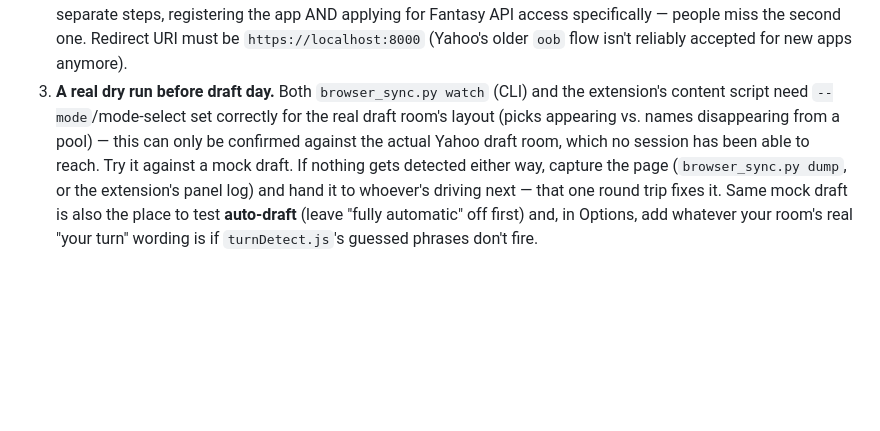
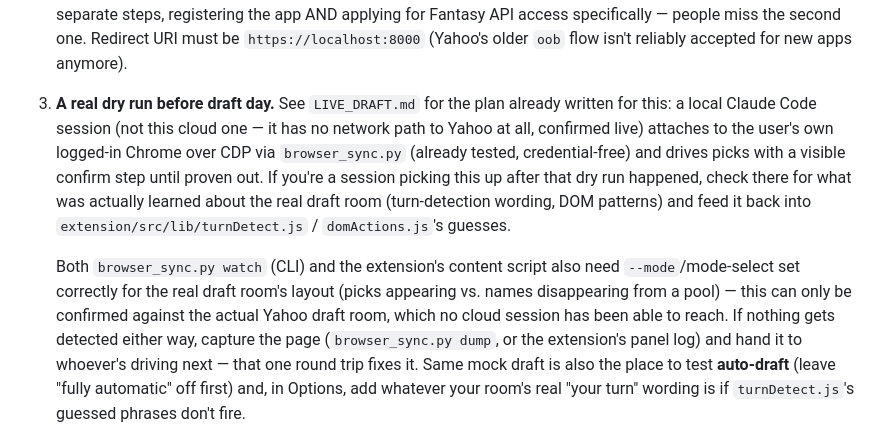
Before and after one commit to danbrown1337/foosballmanager, a Markdown page: HANDOFF.md, the part around the change. GitHub-like rendering; blank space fills up the shorter version.

```diff
--- a/HANDOFF.md
+++ b/HANDOFF.md
@@ -96,13 +96,23 @@ work," load it into the real bundled Chromium and watch it run.
    Fantasy API access specifically — people miss the second one. Redirect
    URI must be `https://localhost:8000` (Yahoo's older `oob` flow isn't
    reliably accepted for new apps anymore).
-3. **A real dry run before draft day.** Both `browser_sync.py watch` (CLI)
-   and the extension's content script need `--mode`/mode-select set
-   correctly for the real draft room's layout (picks appearing vs. names
-   disappearing from a pool) — this can only be confirmed against the
-   actual Yahoo draft room, which no session has been able to reach. Try
-   it against a mock draft. If nothing gets detected either way, capture
-   the page (`browser_sync.py dump`, or the extension's panel log) and
+3. **A real dry run before draft day.** See `LIVE_DRAFT.md` for the plan
+   already written for this: a local Claude Code session (not this cloud
+   one — it has no network path to Yahoo at all, confirmed live) attaches
+   to the user's own logged-in Chrome over CDP via `browser_sync.py`
+   (already tested, credential-free) and drives picks with a visible
+   confirm step until proven out. If you're a session picking this up
+   after that dry run happened, check there for what was actually learned
+   about the real draft room (turn-detection wording, DOM patterns) and
+   feed it back into `extension/src/lib/turnDetect.js` /
+   `domActions.js`'s guesses.
+
+   Both `browser_sync.py watch` (CLI) and the extension's content script
+   also need `--mode`/mode-select set correctly for the real draft room's
+   layout (picks appearing vs. names disappearing from a pool) — this can
+   only be confirmed against the actual Yahoo draft room, which no cloud
+   session has been able to reach. If nothing gets detected either way,
+   capture the page (`browser_sync.py dump`, or the extension's panel log) and
    hand it to whoever's driving next — that one round trip fixes it. Same
    mock draft is also the place to test **auto-draft** (leave "fully
    automatic" off first) and, in Options, add whatever your room's real
```
Also changed, not shown: LIVE_DRAFT.md (added, +117 -0 lines), README.md (+8 -0 lines).
